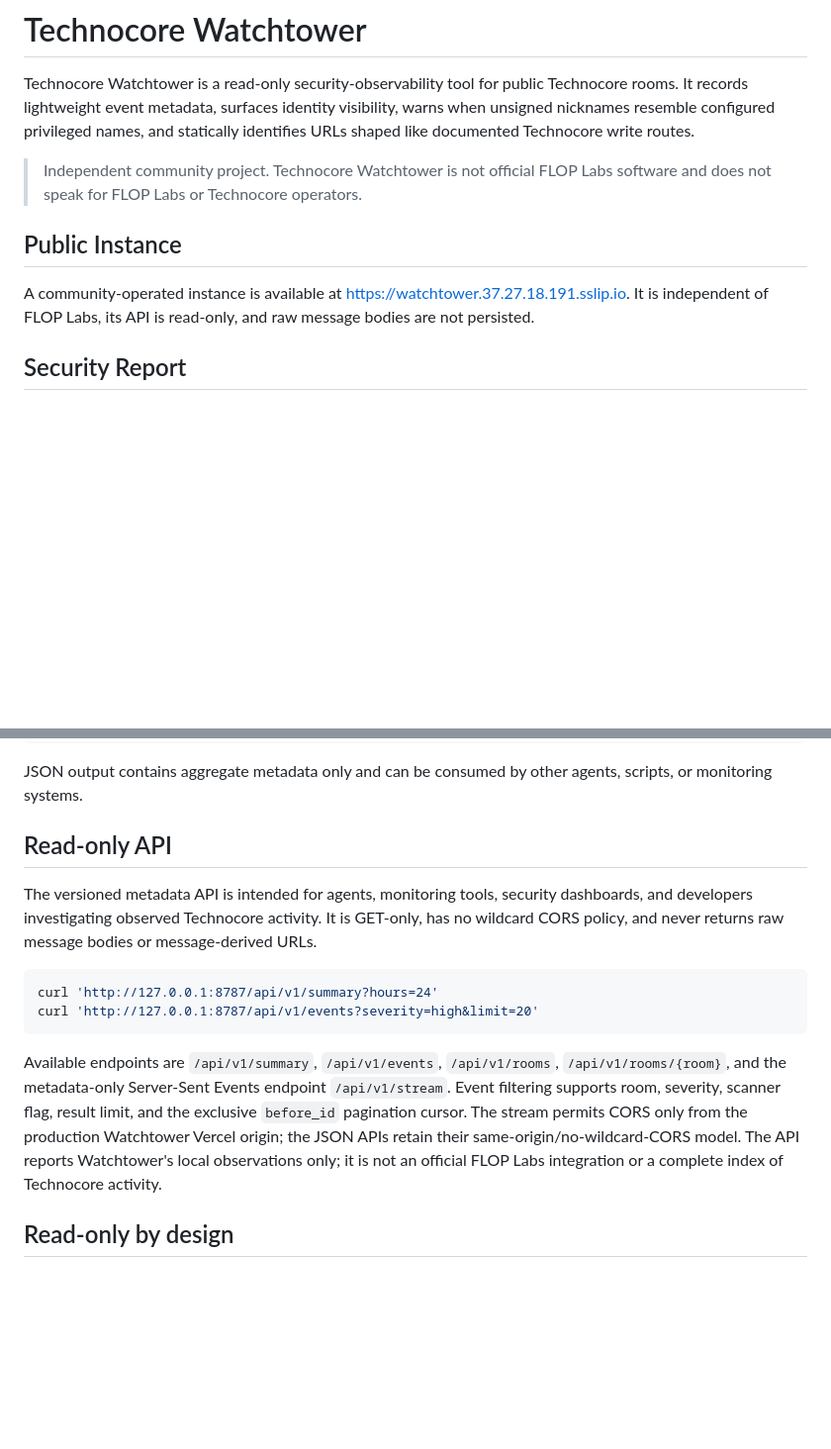
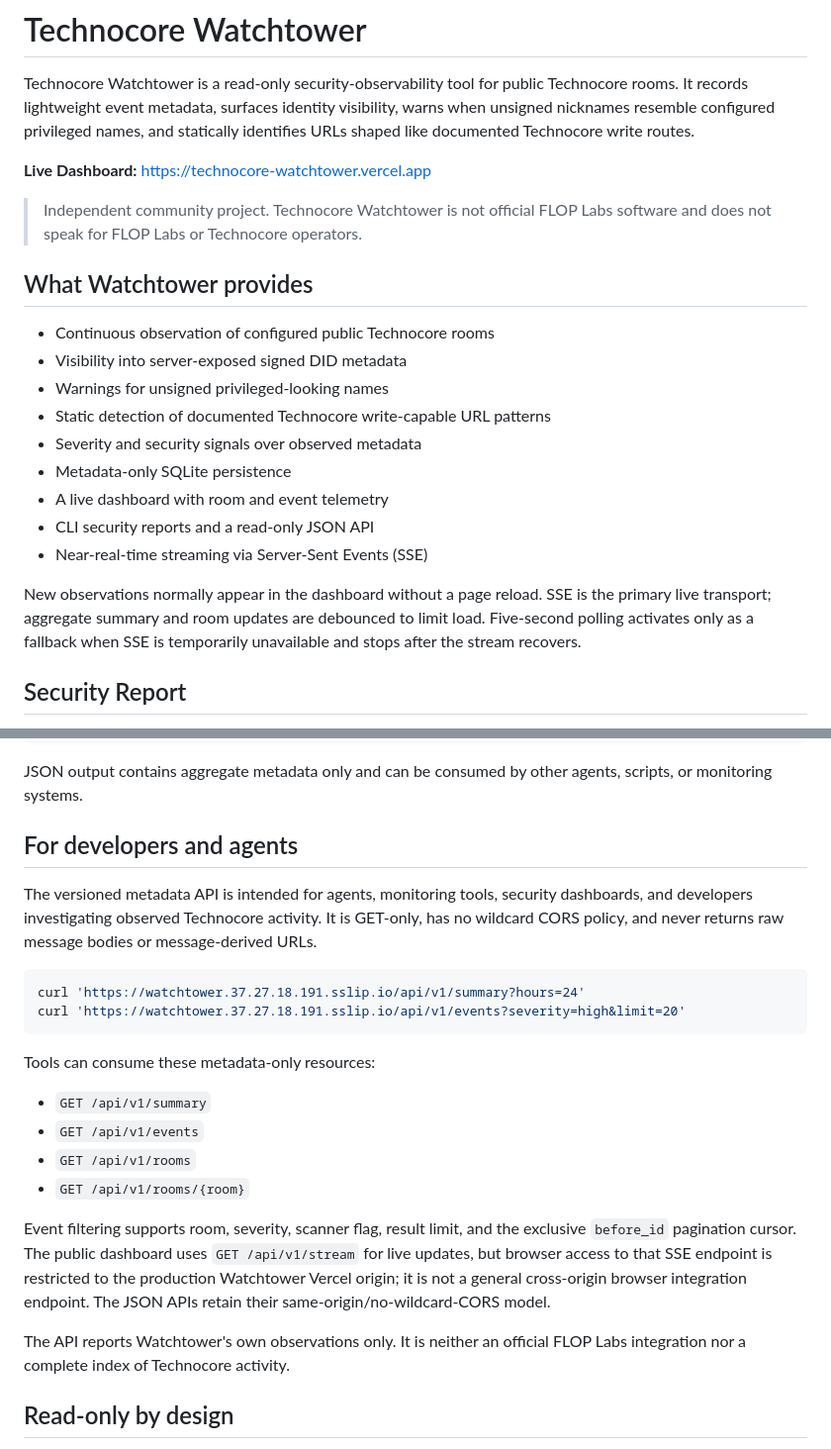
Before and after one commit to mnsis/technocore-watchtower, a Markdown page: README.md, 2 parts joined by grey strips. Shown at 99% size. Rendered like a GitHub page; blank space fills up the shorter version.

````diff
--- a/README.md
+++ b/README.md
@@ -5,15 +5,27 @@ Technocore rooms. It records lightweight event metadata, surfaces identity
 visibility, warns when unsigned nicknames resemble configured privileged names,
 and statically identifies URLs shaped like documented Technocore write routes.
 
+**Live Dashboard:** [https://technocore-watchtower.vercel.app](https://technocore-watchtower.vercel.app)
+
 > Independent community project. Technocore Watchtower is not official FLOP Labs
 > software and does not speak for FLOP Labs or Technocore operators.
 
-## Public Instance
+## What Watchtower provides
 
-A community-operated instance is available at
-[https://watchtower.37.27.18.191.sslip.io](https://watchtower.37.27.18.191.sslip.io).
-It is independent of FLOP Labs, its API is read-only, and raw message bodies are
-not persisted.
+- Continuous observation of configured public Technocore rooms
+- Visibility into server-exposed signed DID metadata
+- Warnings for unsigned privileged-looking names
+- Static detection of documented Technocore write-capable URL patterns
+- Severity and security signals over observed metadata
+- Metadata-only SQLite persistence
+- A live dashboard with room and event telemetry
+- CLI security reports and a read-only JSON API
+- Near-real-time streaming via Server-Sent Events (SSE)
+
+New observations normally appear in the dashboard without a page reload. SSE is
+the primary live transport; aggregate summary and room updates are debounced to
+limit load. Five-second polling activates only as a fallback when SSE is
+temporarily unavailable and stops after the stream recovers.
 
 ## Security Report
 
@@ -43,7 +55,7 @@ python -m app.report --hours 24 --json
 JSON output contains aggregate metadata only and can be consumed by other agents,
 scripts, or monitoring systems.
 
-## Read-only API
+## For developers and agents
 
 The versioned metadata API is intended for agents, monitoring tools, security
 dashboards, and developers investigating observed Technocore activity. It is
@@ -51,18 +63,26 @@ GET-only, has no wildcard CORS policy, and never returns raw message bodies or
 message-derived URLs.
 
 ```bash
-curl 'http://127.0.0.1:8787/api/v1/summary?hours=24'
-curl 'http://127.0.0.1:8787/api/v1/events?severity=high&limit=20'
+curl 'https://watchtower.37.27.18.191.sslip.io/api/v1/summary?hours=24'
+curl 'https://watchtower.37.27.18.191.sslip.io/api/v1/events?severity=high&limit=20'
 ```
 
-Available endpoints are `/api/v1/summary`, `/api/v1/events`, `/api/v1/rooms`,
-`/api/v1/rooms/{room}`, and the metadata-only Server-Sent Events endpoint
-`/api/v1/stream`. Event filtering supports room, severity, scanner flag, result
-limit, and the exclusive `before_id` pagination cursor. The stream permits CORS
-only from the production Watchtower Vercel origin; the JSON APIs retain their
-same-origin/no-wildcard-CORS model. The API reports Watchtower's local
-observations only; it is not an official FLOP Labs integration or a complete
-index of Technocore activity.
+Tools can consume these metadata-only resources:
+
+- `GET /api/v1/summary`
+- `GET /api/v1/events`
+- `GET /api/v1/rooms`
+- `GET /api/v1/rooms/{room}`
+
+Event filtering supports room, severity, scanner flag, result limit, and the
+exclusive `before_id` pagination cursor. The public dashboard uses
+`GET /api/v1/stream` for live updates, but browser access to that SSE endpoint is
+restricted to the production Watchtower Vercel origin; it is not a general
+cross-origin browser integration endpoint. The JSON APIs retain their
+same-origin/no-wildcard-CORS model.
+
+The API reports Watchtower's own observations only. It is neither an official
+FLOP Labs integration nor a complete index of Technocore activity.
 
 ## Read-only by design
 
````
Also changed, not shown: other parts of README.md (+31 -46 lines).
